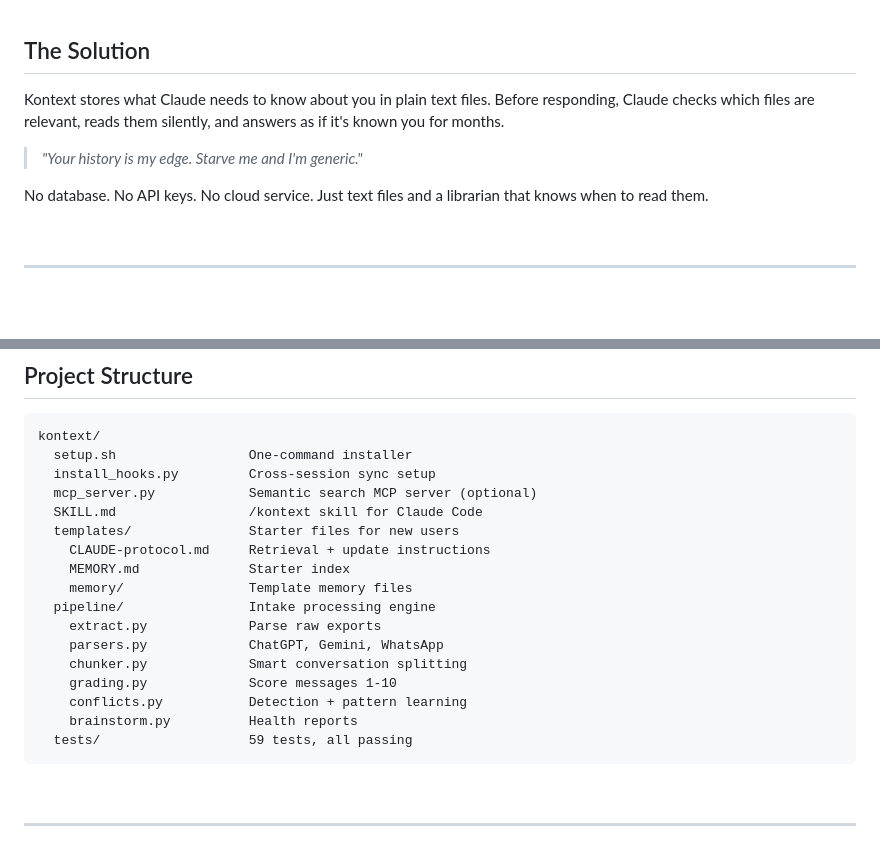
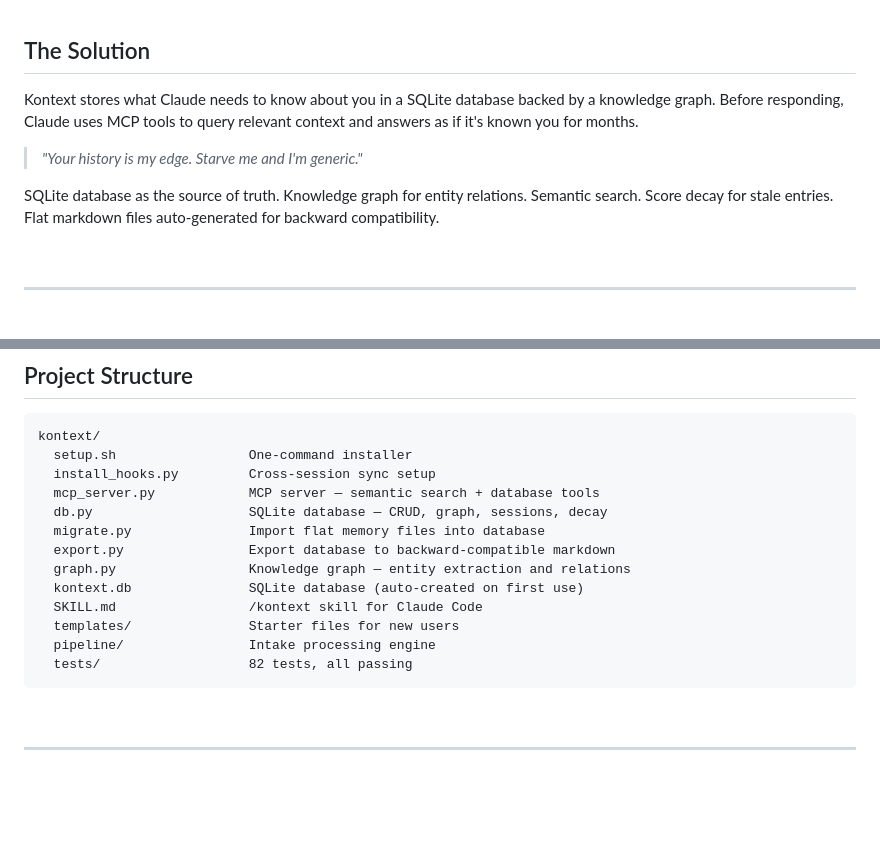
Before and after one commit to numarulunu/kontext, a Markdown page: README.md, 2 parts joined by grey strips. Rendered like a GitHub page; blank space fills up the shorter version.

Commit message:
docs: update README for Kontext v5.0 — SQLite, knowledge graph, 82 tests

````diff
--- a/README.md
+++ b/README.md
@@ -37,11 +37,11 @@ Next session: Claude has forgotten everything. You start over.
 
 ## The Solution
 
-Kontext stores what Claude needs to know about you in plain text files. Before responding, Claude checks which files are relevant, reads them silently, and answers as if it's known you for months.
+Kontext stores what Claude needs to know about you in a SQLite database backed by a knowledge graph. Before responding, Claude uses MCP tools to query relevant context and answers as if it's known you for months.
 
 > *"Your history is my edge. Starve me and I'm generic."*
 
-No database. No API keys. No cloud service. Just text files and a librarian that knows when to read them.
+SQLite database as the source of truth. Knowledge graph for entity relations. Semantic search. Score decay for stale entries. Flat markdown files auto-generated for backward compatibility.
 
 <br>
 
@@ -430,20 +430,16 @@ Runs locally on your machine. No cloud. No API calls. Embeddings are cached —
 kontext/
   setup.sh                 One-command installer
   install_hooks.py         Cross-session sync setup
-  mcp_server.py            Semantic search MCP server (optional)
+  mcp_server.py            MCP server — semantic search + database tools
+  db.py                    SQLite database — CRUD, graph, sessions, decay
+  migrate.py               Import flat memory files into database
+  export.py                Export database to backward-compatible markdown
+  graph.py                 Knowledge graph — entity extraction and relations
+  kontext.db               SQLite database (auto-created on first use)
   SKILL.md                 /kontext skill for Claude Code
   templates/               Starter files for new users
-    CLAUDE-protocol.md     Retrieval + update instructions
-    MEMORY.md              Starter index
-    memory/                Template memory files
   pipeline/                Intake processing engine
-    extract.py             Parse raw exports
-    parsers.py             ChatGPT, Gemini, WhatsApp
-    chunker.py             Smart conversation splitting
-    grading.py             Score messages 1-10
-    conflicts.py           Detection + pattern learning
-    brainstorm.py          Health reports
-  tests/                   59 tests, all passing
+  tests/                   82 tests, all passing
 ```
 
 <br>
````
